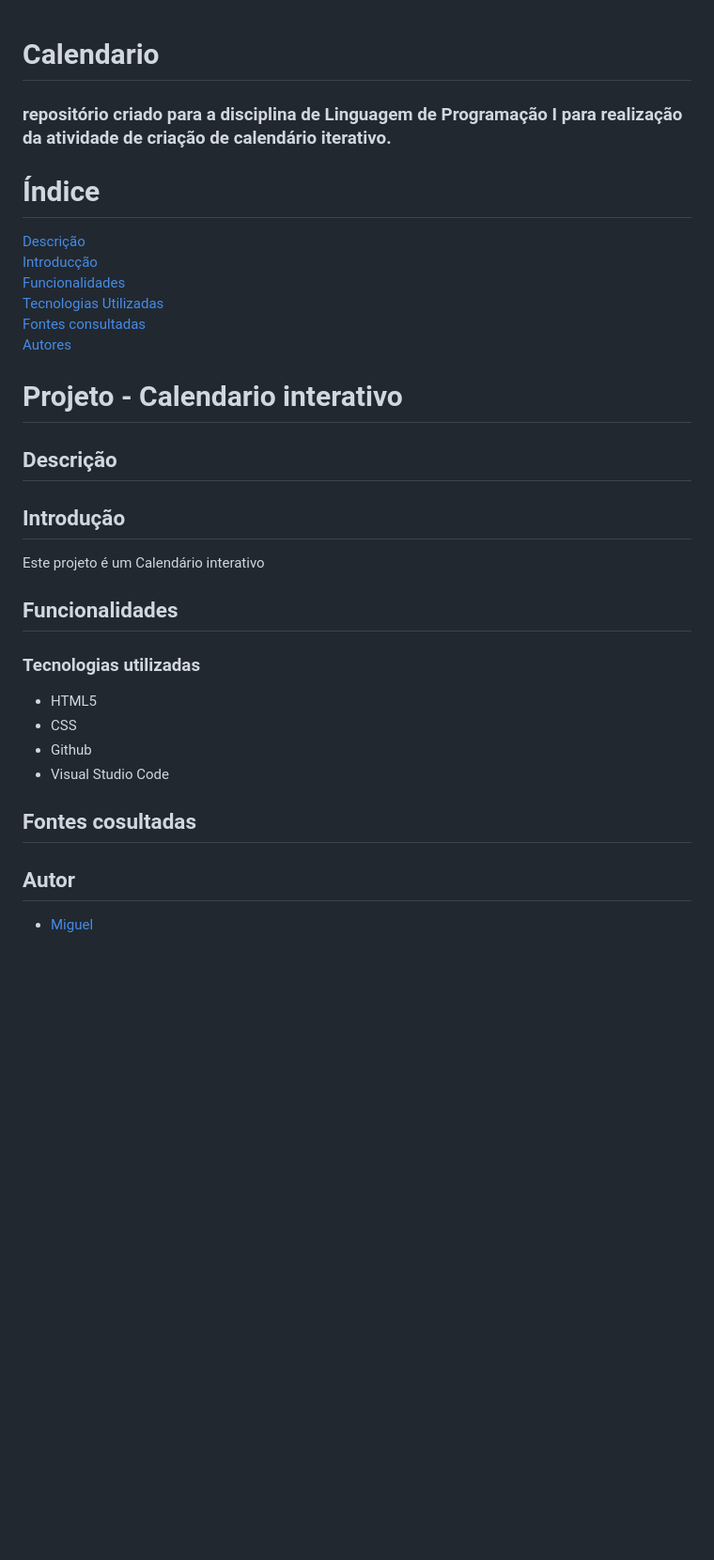
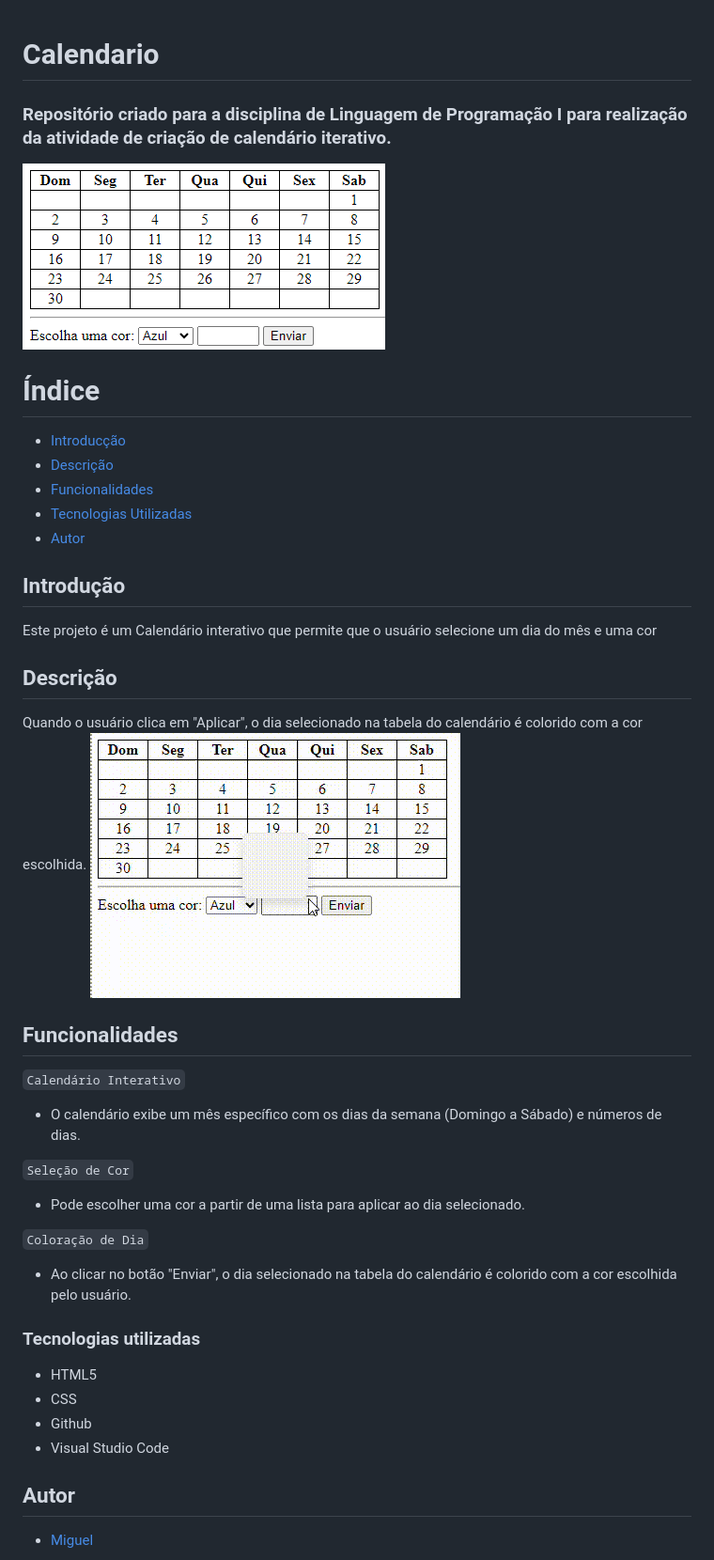
Before and after one commit to miguelitto16/Calendario, a Markdown page: README.md, the part around the change. Shown: that part at 94% size. Rendered like a GitHub page; pictures changed too: gif.gif (added), image1.png (added); blank space fills up the shorter version.

Commit message:
Documeneta README

```diff
--- a/README.md
+++ b/README.md
@@ -1,33 +1,43 @@
+
 # Calendario
-<h3>repositório criado para a disciplina de Linguagem de Programação I para realização da atividade de criação de calendário iterativo.</h3>
+
+<h3>Repositório criado para a disciplina de Linguagem de Programação I para realização da atividade de criação de calendário iterativo.</h3>
+
+![](image1.png)
 
 # Índice
-[Descrição](#descri%C3%A7%C3%A3o)
-[Introducção](#introduc%C3%A7%C3%A3o)
-[Funcionalidades](#funcionalidades)
-[Tecnologias Utilizadas](#tecnologias-utilizadas)
-[Fontes consultadas](#fontes-consultadas)
-[Autores](https://github.com/miguelitto16/portifolio-pessoal#autores)
-
-# Projeto - Calendario interativo
+* [Introducção](#introduc%C3%A7%C3%A3o)
+* [Descrição](#descri%C3%A7%C3%A3o)
+* [Funcionalidades](#funcionalidades)
+* [Tecnologias Utilizadas](#tecnologias-utilizadas)
+* [Autor](https://github.com/miguelitto16/Calendario#autor)
 
 
 
+## Introdução
+Este projeto é um Calendário interativo que permite que o usuário selecione um dia do mês e uma cor
+
 ## Descrição
+Quando o usuário clica em "Aplicar", o dia selecionado na tabela do calendário é colorido com a cor escolhida.
+![](gif.gif)
+## Funcionalidades
+`Calendário Interativo`
+* O calendário exibe um mês específico com os dias da semana (Domingo a Sábado) e números de dias.
+
+`Seleção de Cor`
+* Pode escolher uma cor a partir de uma lista para aplicar ao dia selecionado.
+
+`Coloração de Dia`
+* Ao clicar no botão "Enviar", o dia selecionado na tabela do calendário é colorido com a cor escolhida pelo usuário.
 
 
-## Introdução
-Este projeto é um Calendário interativo
-
-## Funcionalidades
 
 ### Tecnologias utilizadas
+
 * HTML5
 * CSS
 * Github
 * Visual Studio Code
 
-## Fontes cosultadas
-
 ## Autor
 * [Miguel](https://github.com/miguelitto16)
```
